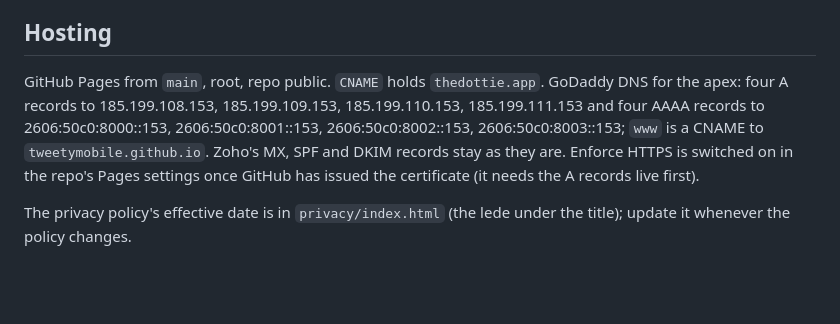
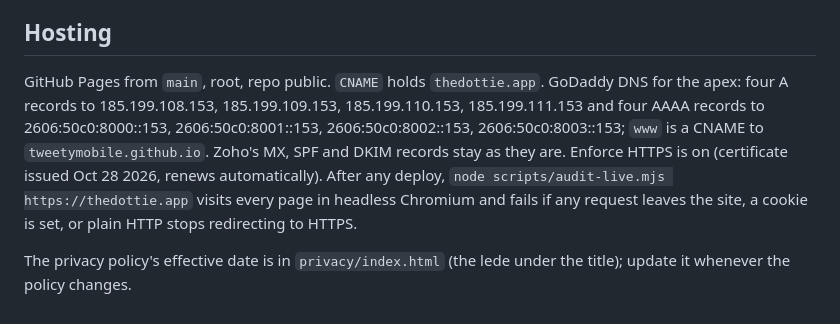
Before and after one commit to Tweetymobile/thedottie-site, a Markdown page: README.md, the part around the change. Rendered like a GitHub page; blank space fills up the shorter version.

Commit message:
README: Enforce HTTPS is on; how to run the live audit
Co-Authored-By: Claude Fable 5.1 <noreply@anthropic.com>

```diff
--- a/README.md
+++ b/README.md
@@ -38,6 +38,6 @@ Inline `style` attributes are forbidden by the CSP. Per-element values travel as
 
 ## Hosting
 
-GitHub Pages from `main`, root, repo public. `CNAME` holds `thedottie.app`. GoDaddy DNS for the apex: four A records to 185.199.108.153, 185.199.109.153, 185.199.110.153, 185.199.111.153 and four AAAA records to 2606:50c0:8000::153, 2606:50c0:8001::153, 2606:50c0:8002::153, 2606:50c0:8003::153; `www` is a CNAME to `tweetymobile.github.io`. Zoho's MX, SPF and DKIM records stay as they are. Enforce HTTPS is switched on in the repo's Pages settings once GitHub has issued the certificate (it needs the A records live first).
+GitHub Pages from `main`, root, repo public. `CNAME` holds `thedottie.app`. GoDaddy DNS for the apex: four A records to 185.199.108.153, 185.199.109.153, 185.199.110.153, 185.199.111.153 and four AAAA records to 2606:50c0:8000::153, 2606:50c0:8001::153, 2606:50c0:8002::153, 2606:50c0:8003::153; `www` is a CNAME to `tweetymobile.github.io`. Zoho's MX, SPF and DKIM records stay as they are. Enforce HTTPS is on (certificate issued Oct 28 2026, renews automatically). After any deploy, `node scripts/audit-live.mjs https://thedottie.app` visits every page in headless Chromium and fails if any request leaves the site, a cookie is set, or plain HTTP stops redirecting to HTTPS.
 
 The privacy policy's effective date is in `privacy/index.html` (the lede under the title); update it whenever the policy changes.
```
